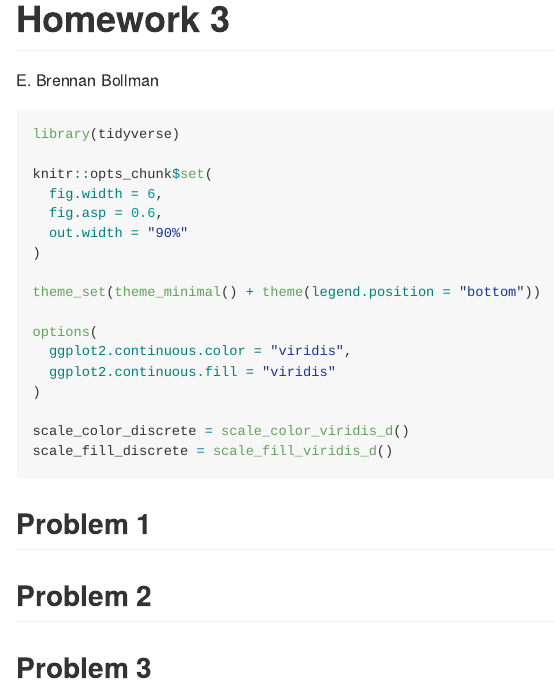
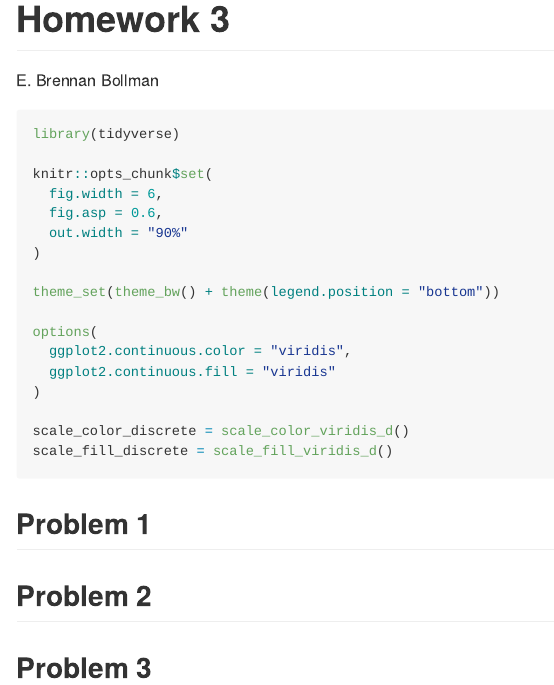
Before and after one commit to ebbollman/p8105_hw3_ebb2166, an R Markdown document (p8105_hw3_ebb2166.Rmd): the page in a window 1100 px wide, from its top. The pictures show the output file p8105_hw3_ebb2166.md that the author committed with the source, drawn offline in the style of GitHub.

Commit message:
Initial setup and prefs

```diff
--- a/p8105_hw3_ebb2166.Rmd
+++ b/p8105_hw3_ebb2166.Rmd
@@ -13,7 +13,7 @@ knitr::opts_chunk$set(
   out.width = "90%"
 )
 
-theme_set(theme_minimal() + theme(legend.position = "bottom"))
+theme_set(theme_bw() + theme(legend.position = "bottom"))
 
 options(
   ggplot2.continuous.color = "viridis",
```
Also changed, not shown: p8105_hw3_ebb2166.md.
